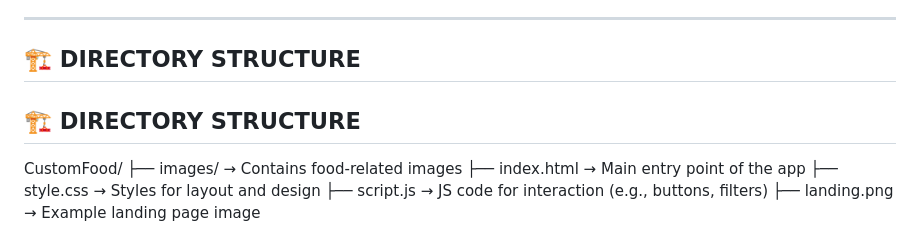
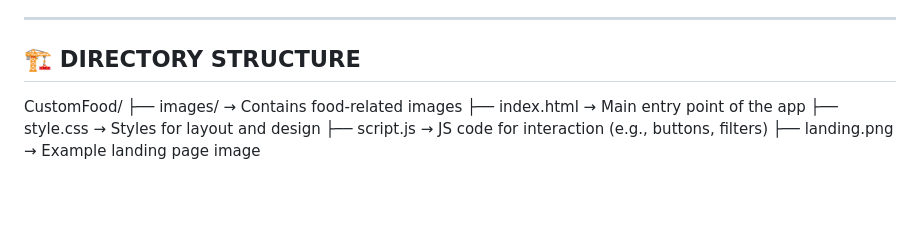
Before and after one commit to keerthika0909/CustomFood, a Markdown page: README.md, the part around the change. GitHub-like rendering; blank space fills up the shorter version.

```diff
--- a/README.md
+++ b/README.md
@@ -114,10 +114,6 @@ Fully mobile-friendly with smooth animations, transitions, and accessible layout
 
 ## 🏗️ DIRECTORY STRUCTURE
 
-
-
-## 🏗️ DIRECTORY STRUCTURE
-
 CustomFood/
 ├── images/         → Contains food-related images
 ├── index.html      → Main entry point of the app
```
